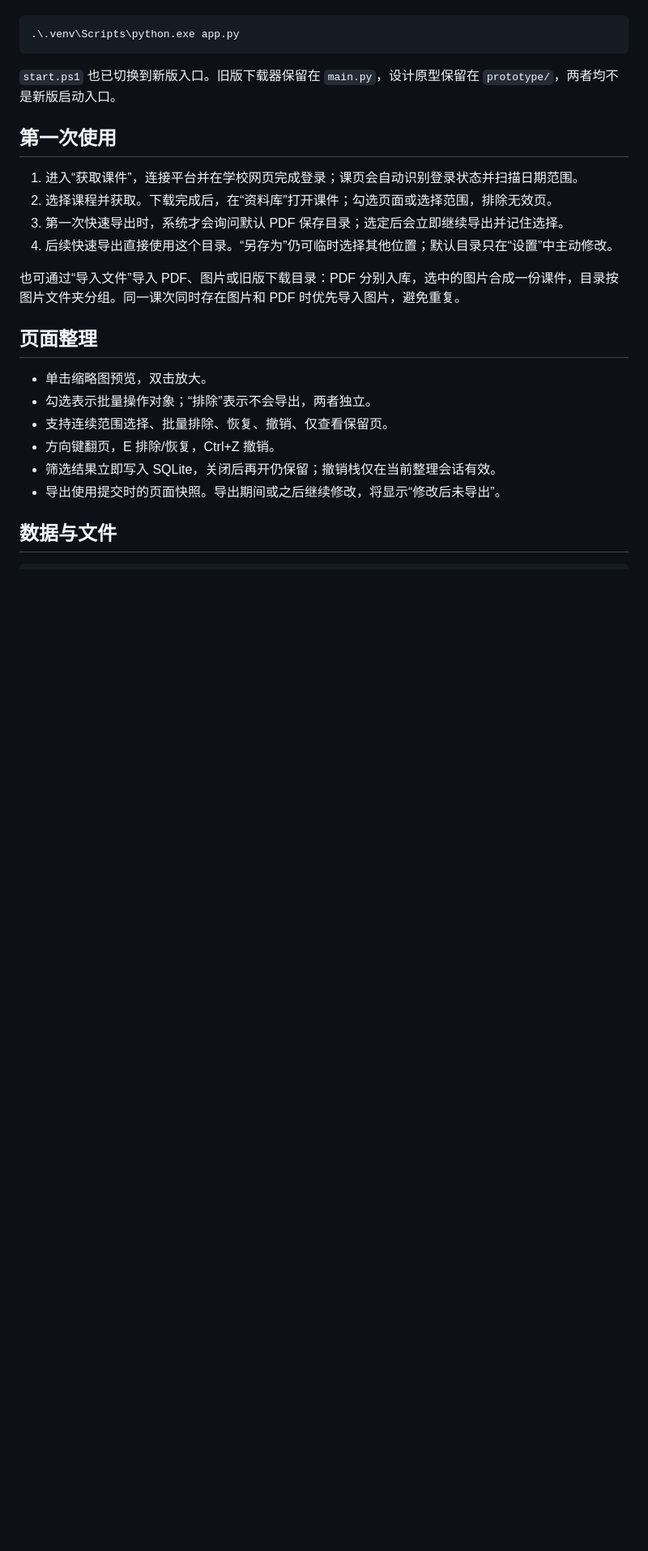
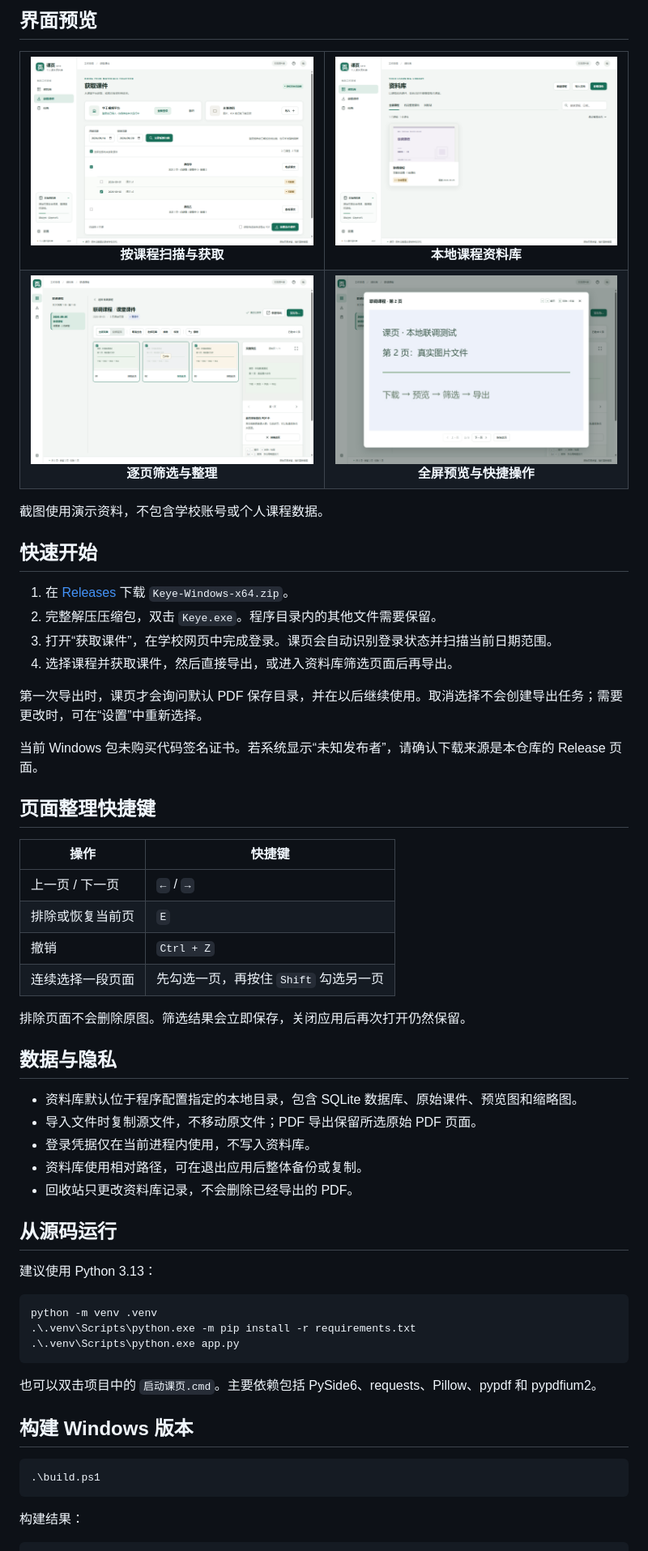
Before and after one commit to goooseby/ScutPPT, a Markdown page: README.md, the part around the change printed below. Shown: that part at 81% size. Rendered like a GitHub page; pictures changed too: docs/images/acquire.png (added), docs/images/fullscreen-preview.png (added), docs/images/library.png (added); blank space fills up the shorter version.

Commit message:
docs: redesign README with product screenshots

````diff
--- a/README.md
+++ b/README.md
@@ -8,28 +43,78 @@
+## 界面预览
+
+<table>
+  <tr>
+    <td width="50%" align="center">
+      <img src="./docs/images/acquire.png" alt="按课程扫描和获取课件"><br>
+      <strong>按课程扫描与获取</strong>
+    </td>
+    <td width="50%" align="center">
+      <img src="./docs/images/library.png" alt="本地课程资料库"><br>
+      <strong>本地课程资料库</strong>
+    </td>
+  </tr>
+  <tr>
+    <td width="50%" align="center">
+      <img src="./docs/images/page-editor.png" alt="筛选课件页面"><br>
+      <strong>逐页筛选与整理</strong>
+    </td>
+    <td width="50%" align="center">
+      <img src="./docs/images/fullscreen-preview.png" alt="全屏页面预览"><br>
+      <strong>全屏预览与快捷操作</strong>
+    </td>
+  </tr>
+</table>
+
+截图使用演示资料，不包含学校账号或个人课程数据。
+
+## 快速开始
+
+1. 在 [Releases](https://github.com/goooseby/ScutPPT/releases/latest) 下载 `Keye-Windows-x64.zip`。
+2. 完整解压压缩包，双击 `Keye.exe`。程序目录内的其他文件需要保留。
+3. 打开“获取课件”，在学校网页中完成登录。课页会自动识别登录状态并扫描当前日期范围。
+4. 选择课程并获取课件，然后直接导出，或进入资料库筛选页面后再导出。
+
+第一次导出时，课页才会询问默认 PDF 保存目录，并在以后继续使用。取消选择不会创建导出任务；需要更改时，可在“设置”中重新选择。
+
+当前 Windows 包未购买代码签名证书。若系统显示“未知发布者”，请确认下载来源是本仓库的 Release 页面。
+
+## 页面整理快捷键
+
+| 操作 | 快捷键 |
+| --- | --- |
+| 上一页 / 下一页 | `←` / `→` |
+| 排除或恢复当前页 | `E` |
+| 撤销 | `Ctrl + Z` |
+| 连续选择一段页面 | 先勾选一页，再按住 `Shift` 勾选另一页 |
+
+排除页面不会删除原图。筛选结果会立即保存，关闭应用后再次打开仍然保留。
+
+## 数据与隐私
+
+- 资料库默认位于程序配置指定的本地目录，包含 SQLite 数据库、原始课件、预览图和缩略图。
+- 导入文件时复制源文件，不移动原文件；PDF 导出保留所选原始 PDF 页面。
+- 登录凭据仅在当前进程内使用，不写入资料库。
+- 资料库使用相对路径，可在退出应用后整体备份或复制。
+- 回收站只更改资料库记录，不会删除已经导出的 PDF。
+
+## 从源码运行
+
+建议使用 Python 3.13：
 
 ```powershell
+python -m venv .venv
+.\.venv\Scripts\python.exe -m pip install -r requirements.txt
 .\.venv\Scripts\python.exe app.py
 ```
 
-`start.ps1` 也已切换到新版入口。旧版下载器保留在 `main.py`，设计原型保留在 `prototype/`，两者均不是新版启动入口。
+也可以双击项目中的 `启动课页.cmd`。主要依赖包括 PySide6、requests、Pillow、pypdf 和 pypdfium2。
 
-## 第一次使用
+## 构建 Windows 版本
 
-1. 进入“获取课件”，连接平台并在学校网页完成登录；课页会自动识别登录状态并扫描日期范围。
-2. 选择课程并获取。下载完成后，在“资料库”打开课件；勾选页面或选择范围，排除无效页。
-3. 第一次快速导出时，系统才会询问默认 PDF 保存目录；选定后会立即继续导出并记住选择。
-4. 后续快速导出直接使用这个目录。“另存为”仍可临时选择其他位置；默认目录只在“设置”中主动修改。
+```powershell
+.\build.ps1
+```
 
-也可通过“导入文件”导入 PDF、图片或旧版下载目录：PDF 分别入库，选中的图片合成一份课件，目录按图片文件夹分组。同一课次同时存在图片和 PDF 时优先导入图片，避免重复。
-
-## 页面整理
-
-- 单击缩略图预览，双击放大。
-- 勾选表示批量操作对象；“排除”表示不会导出，两者独立。
-- 支持连续范围选择、批量排除、恢复、撤销、仅查看保留页。
-- 方向键翻页，E 排除/恢复，Ctrl+Z 撤销。
-- 筛选结果立即写入 SQLite，关闭后再开仍保留；撤销栈仅在当前整理会话有效。
-- 导出使用提交时的页面快照。导出期间或之后继续修改，将显示“修改后未导出”。
-
-## 数据与文件
+构建结果：
 
 ```text
````
Also changed, not shown: other parts of README.md (+64 -66 lines), docs/images/course-overview.png (added).
